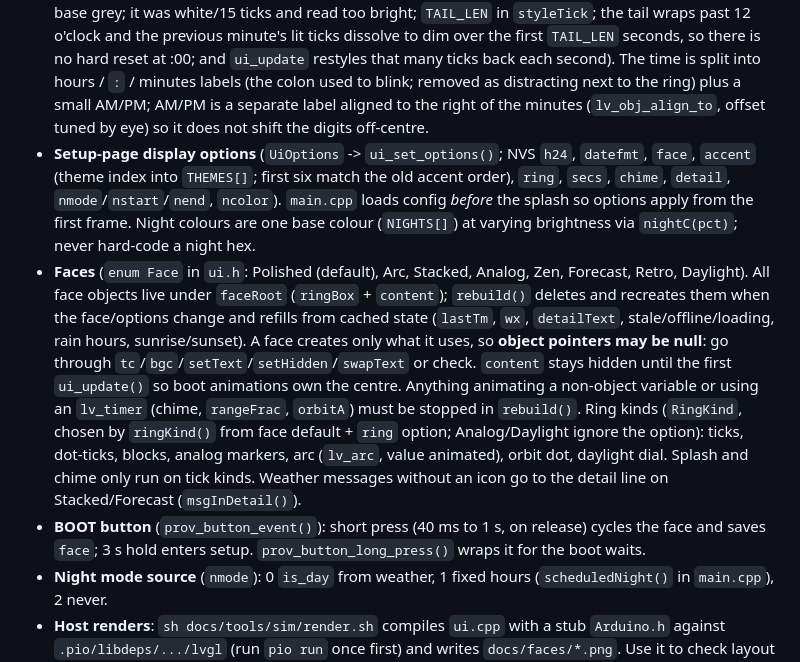
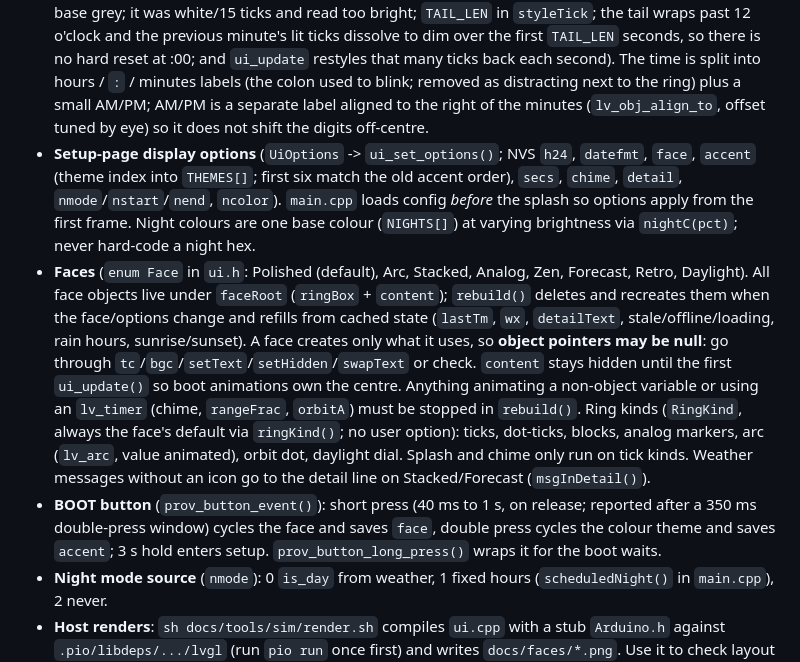
Before and after one commit to blakenoll/hackable-desktop-clock, a Markdown page: CLAUDE.md, the part around the change. Rendered like a GitHub page.

```diff
--- a/CLAUDE.md
+++ b/CLAUDE.md
@@ -36,9 +36,9 @@ Docs for people and agents: `docs/CUSTOMIZING.md` (where to change what), `docs/
 - **Weather extras** (all in `ui.cpp` unless noted): a 14 pt detail line under the weather row (`ui_set_weather_detail`, y +90) shows `NN% rain` (max `precipitation_probability` over the next 6 h, shown at >= 30 %) or else `Feels NN°` (`apparent_temperature`, when it differs by >= 5 °F / 3 °C); text chosen by `weatherDetail()` in `main.cpp`. Weather older than 30 min (`fetchedAt`, `STALE_MS`) dims the row + detail to ~35 % (`ui_set_weather_stale`). A slashed WiFi glyph above the date (`ui_set_offline`, y -91) fades in after 10 s offline. Rain/snow codes (`weather_fall()`) make 4 particles (children of the icon) drift down for ~4 s after each update (`startFall`, day only). **Hourly chime**: at :00 a non-blocking comet lap runs around the ring (`startChime`/`chimeTick`, ~1.2 s, day only; `ui_update` leaves the ring alone while it runs).
 - **Seconds ring**: 60 `lv_line` ticks created in `createTicks()`; only changed ticks are restyled each second. Layout constants (ring radius, label y-offsets of ±58) were tuned by eye on the real display.
 - **Clock face details**: the seconds ring has a "comet tail" (the 12 ticks behind the current second fade from soft blue-grey (colour only, same width as other ticks; squared falloff) down to a deliberately dim base grey; it was white/15 ticks and read too bright; `TAIL_LEN` in `styleTick`; the tail wraps past 12 o'clock and the previous minute's lit ticks dissolve to dim over the first `TAIL_LEN` seconds, so there is no hard reset at :00; and `ui_update` restyles that many ticks back each second). The time is split into hours / `:` / minutes labels (the colon used to blink; removed as distracting next to the ring) plus a small AM/PM; AM/PM is a separate label aligned to the right of the minutes (`lv_obj_align_to`, offset tuned by eye) so it does not shift the digits off-centre.
-- **Setup-page display options** (`UiOptions` -> `ui_set_options()`; NVS `h24`, `datefmt`, `face`, `accent` (theme index into `THEMES[]`; first six match the old accent order), `ring`, `secs`, `chime`, `detail`, `nmode`/`nstart`/`nend`, `ncolor`). `main.cpp` loads config *before* the splash so options apply from the first frame. Night colours are one base colour (`NIGHTS[]`) at varying brightness via `nightC(pct)`; never hard-code a night hex.
-- **Faces** (`enum Face` in `ui.h`: Polished (default), Arc, Stacked, Analog, Zen, Forecast, Retro, Daylight). All face objects live under `faceRoot` (`ringBox` + `content`); `rebuild()` deletes and recreates them when the face/options change and refills from cached state (`lastTm`, `wx`, `detailText`, stale/offline/loading, rain hours, sunrise/sunset). A face creates only what it uses, so **object pointers may be null**: go through `tc`/`bgc`/`setText`/`setHidden`/`swapText` or check. `content` stays hidden until the first `ui_update()` so boot animations own the centre. Anything animating a non-object variable or using an `lv_timer` (chime, `rangeFrac`, `orbitA`) must be stopped in `rebuild()`. Ring kinds (`RingKind`, chosen by `ringKind()` from face default + `ring` option; Analog/Daylight ignore the option): ticks, dot-ticks, blocks, analog markers, arc (`lv_arc`, value animated), orbit dot, daylight dial. Splash and chime only run on tick kinds. Weather messages without an icon go to the detail line on Stacked/Forecast (`msgInDetail()`).
-- **BOOT button** (`prov_button_event()`): short press (40 ms to 1 s, on release) cycles the face and saves `face`; 3 s hold enters setup. `prov_button_long_press()` wraps it for the boot waits.
+- **Setup-page display options** (`UiOptions` -> `ui_set_options()`; NVS `h24`, `datefmt`, `face`, `accent` (theme index into `THEMES[]`; first six match the old accent order), `secs`, `chime`, `detail`, `nmode`/`nstart`/`nend`, `ncolor`). `main.cpp` loads config *before* the splash so options apply from the first frame. Night colours are one base colour (`NIGHTS[]`) at varying brightness via `nightC(pct)`; never hard-code a night hex.
+- **Faces** (`enum Face` in `ui.h`: Polished (default), Arc, Stacked, Analog, Zen, Forecast, Retro, Daylight). All face objects live under `faceRoot` (`ringBox` + `content`); `rebuild()` deletes and recreates them when the face/options change and refills from cached state (`lastTm`, `wx`, `detailText`, stale/offline/loading, rain hours, sunrise/sunset). A face creates only what it uses, so **object pointers may be null**: go through `tc`/`bgc`/`setText`/`setHidden`/`swapText` or check. `content` stays hidden until the first `ui_update()` so boot animations own the centre. Anything animating a non-object variable or using an `lv_timer` (chime, `rangeFrac`, `orbitA`) must be stopped in `rebuild()`. Ring kinds (`RingKind`, always the face's default via `ringKind()`; no user option): ticks, dot-ticks, blocks, analog markers, arc (`lv_arc`, value animated), orbit dot, daylight dial. Splash and chime only run on tick kinds. Weather messages without an icon go to the detail line on Stacked/Forecast (`msgInDetail()`).
+- **BOOT button** (`prov_button_event()`): short press (40 ms to 1 s, on release; reported after a 350 ms double-press window) cycles the face and saves `face`, double press cycles the colour theme and saves `accent`; 3 s hold enters setup. `prov_button_long_press()` wraps it for the boot waits.
 - **Night mode source** (`nmode`): 0 `is_day` from weather, 1 fixed hours (`scheduledNight()` in `main.cpp`), 2 never.
 - **Host renders**: `sh docs/tools/sim/render.sh` compiles `ui.cpp` with a stub `Arduino.h` against `.pio/libdeps/.../lvgl` (run `pio run` once first) and writes `docs/faces/*.png`. Use it to check layout changes before flashing; rerun it when faces change. `docs/states/*.svg` (hand-drawn by `gen_states.py`) still show the pre-faces look of the default face.
 - **Minute transition**: when the minute changes only the changed labels (`swapText()`) fade out, swap, and fade back in (160 + 260 ms). The time digits crossfade in place; the weather labels also rise 6 px (`riseFor()`). Vertical movement on the digits made the whole time look like it bounced. The first draw is instant. Weather updates use the same `swapText()` fade for the icon, temperature and high/low (the icon's colour is applied when its glyph swaps; content appearing after the skeleton fades in). **Boot splash** (`ui_boot_splash()`): a comet runs once around the ring (~1 s, blocking, calls `lv_timer_handler()`).
```
Also changed, not shown: README.md (+1 -1 lines), docs/CUSTOMIZING.md (+2 -2 lines), docs/faces/faces.png, docs/faces/night.png, docs/faces/options.png, 6 other files.
